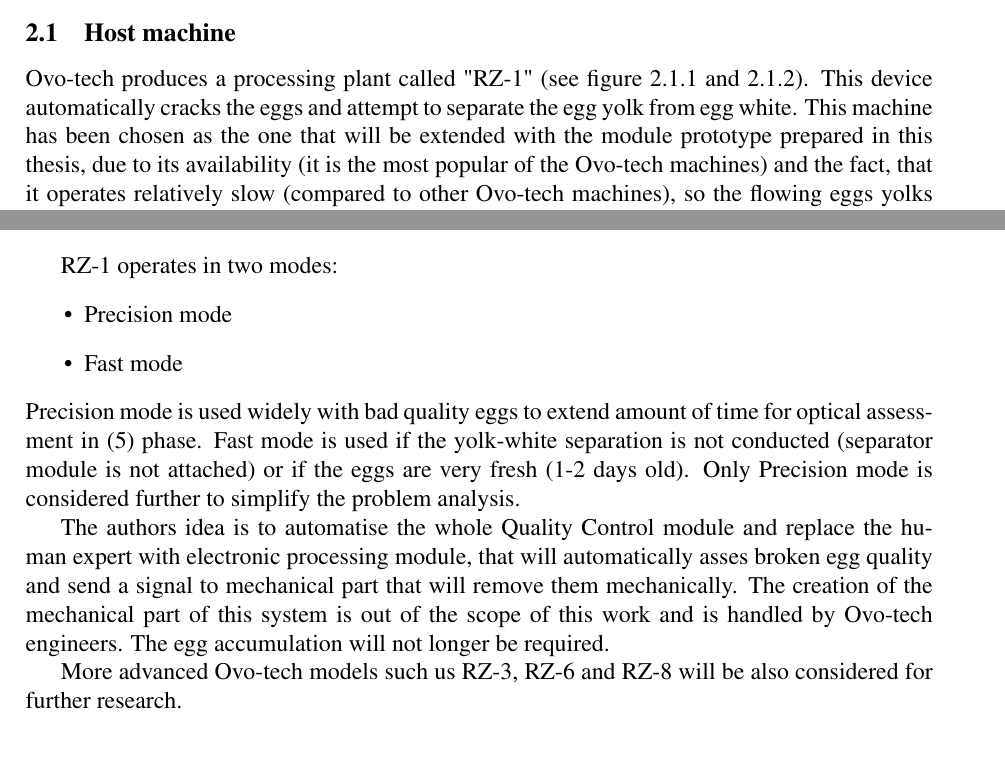
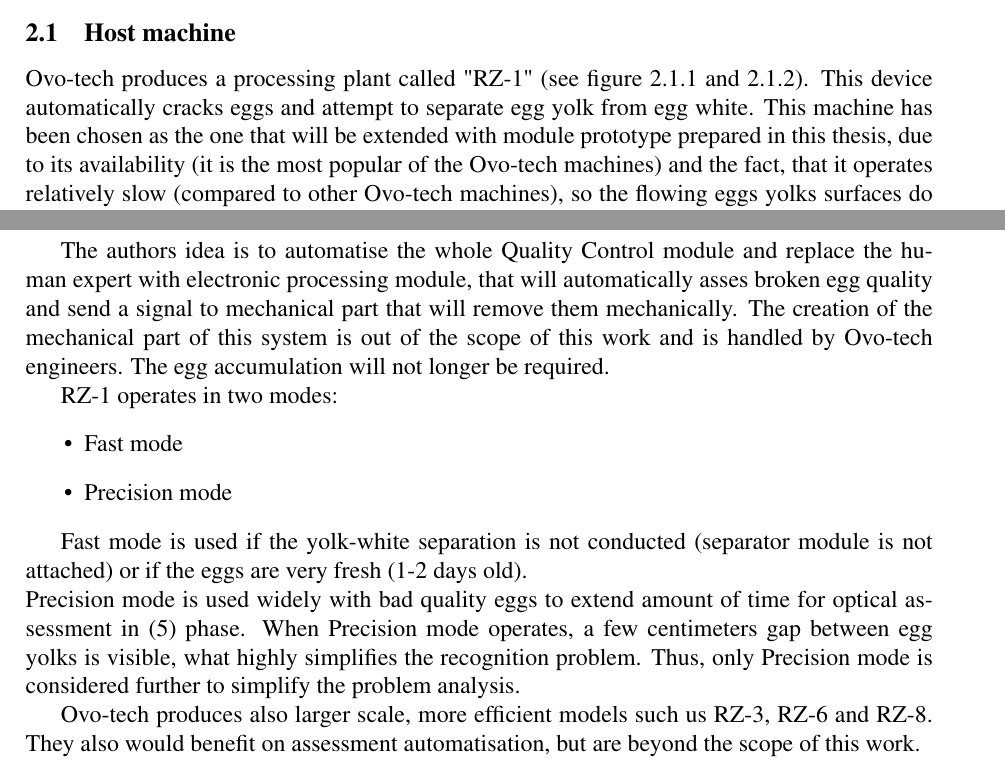
Before and after one commit to Huxwell/bsc-thesis, a LaTeX paper (tex/th.tex): two parts of pages 7 and 8 of 36 before the commit and two parts of pages 7 and 8 of 37 after it, joined at a grey line, cut so that both start at the same text. Compiled offline with pdfLaTeX.

Commit message:
various fixes

```diff
--- a/tex/th.tex
+++ b/tex/th.tex
@@ -159,7 +159,7 @@
 \section{Problem analysis}
 \subsection{Host machine}
 Ovo-tech produces a processing plant called "RZ-1" (see figure \ref{fig:rz1table} and \ref{fig:rz1crack}).
-This device automatically cracks the eggs and attempt to separate the egg yolk from egg white. This machine has been chosen as the one that will be extended with the module prototype prepared in this thesis, due to its availability (it is the most popular of the Ovo-tech machines) and the fact, that it operates relatively slow (compared to other Ovo-tech machines), so the flowing eggs yolks surfaces do not touch each other - what makes them easier to process.
+This device automatically cracks  eggs and attempt to separate egg yolk from egg white. This machine has been chosen as the one that will be extended with module prototype prepared in this thesis, due to its availability (it is the most popular of the Ovo-tech machines) and the fact, that it operates relatively slow (compared to other Ovo-tech machines), so the flowing eggs yolks surfaces do not touch each other - what makes them easier to process.
 
 \begin{figure}[H]+
 \centering
@@ -191,22 +191,22 @@
 \centering
 \includegraphics[width=0.8\paperwidth]{process}
 \caption{RZ-1 Egg processing  - process and plant structure}\label{fig:process}
-
 \end{figure}
-RZ-1 operates in two modes:
-\begin{itemize}
-\item Precision mode
-\item Fast mode
-\end{itemize}
-Precision mode is used widely with bad quality eggs to extend amount of time for optical assessment in (5) phase.
-Fast mode is used if the yolk-white separation is not conducted (separator module is not attached) or if the eggs are very fresh (1-2 days old).
-Only Precision mode is considered further to simplify the problem analysis.
 
 The authors idea is to automatise the whole Quality Control module and replace the human expert with electronic processing module, that will automatically asses broken egg quality and send a signal to mechanical part that will remove them mechanically.
 The creation of the mechanical part of this system is out of the scope of this work and is handled by Ovo-tech engineers.
 The egg accumulation will not longer be required.
 
+RZ-1 operates in two modes:
+\begin{itemize}
+\item Fast mode
+\item Precision mode
+\end{itemize}
 
-More advanced Ovo-tech models such us RZ-3, RZ-6 and RZ-8 will be also considered for further research.
+Fast mode is used if the yolk-white separation is not conducted (separator module is not attached) or if the eggs are very fresh (1-2 days old).\\
+Precision mode is used widely with bad quality eggs to extend amount of time for optical assessment in (5) phase.
+When Precision mode operates, a few centimeters gap between egg yolks is visible, what highly simplifies the recognition problem. Thus, only Precision mode is considered further to simplify the problem analysis.
 
+Ovo-tech produces also larger scale, more efficient models such us RZ-3, RZ-6 and RZ-8.
+They also would benefit on assessment automatisation, but are beyond the scope of this work.
 
```
Also changed, not shown: tex/th.tex (7 more changed lines), 5 other files.
